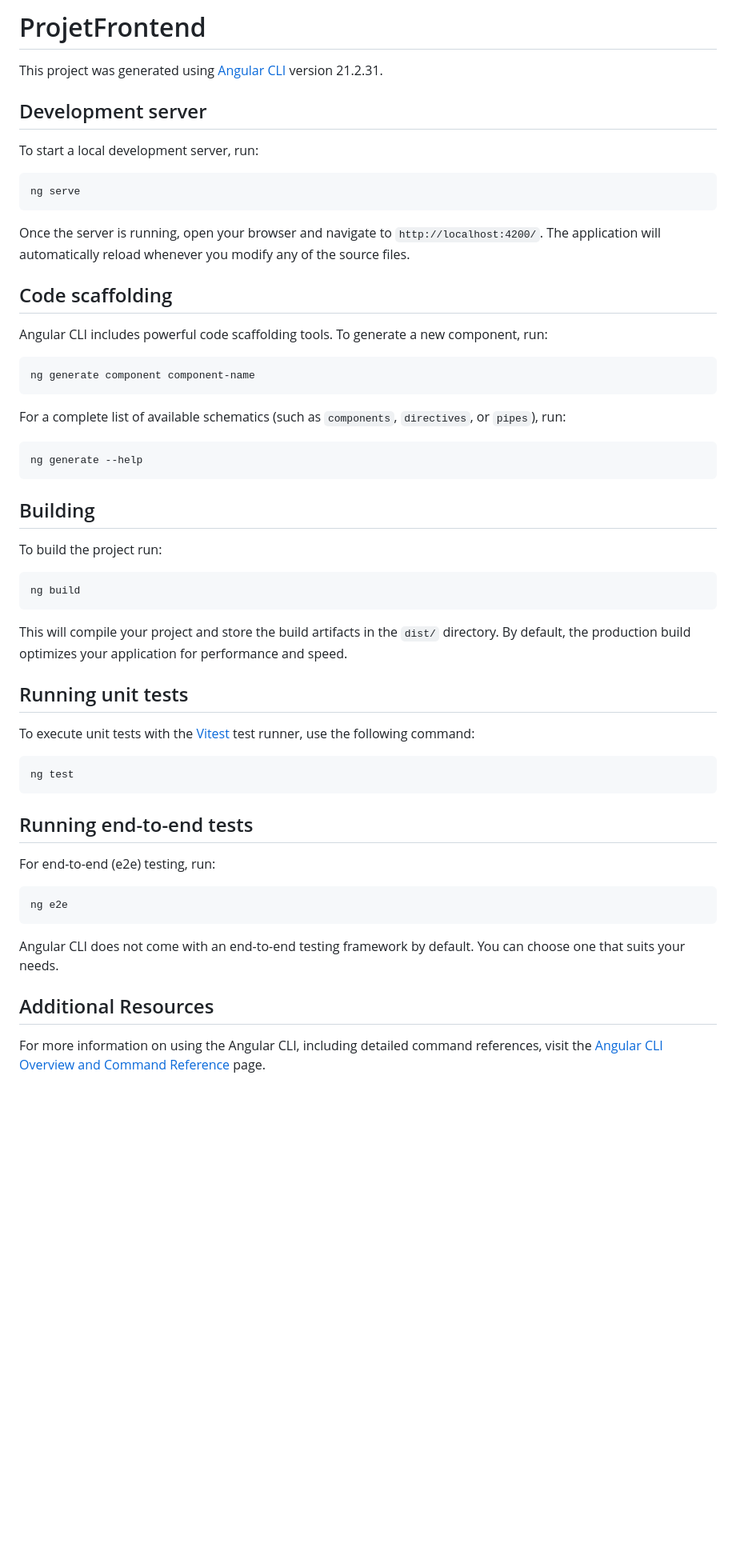
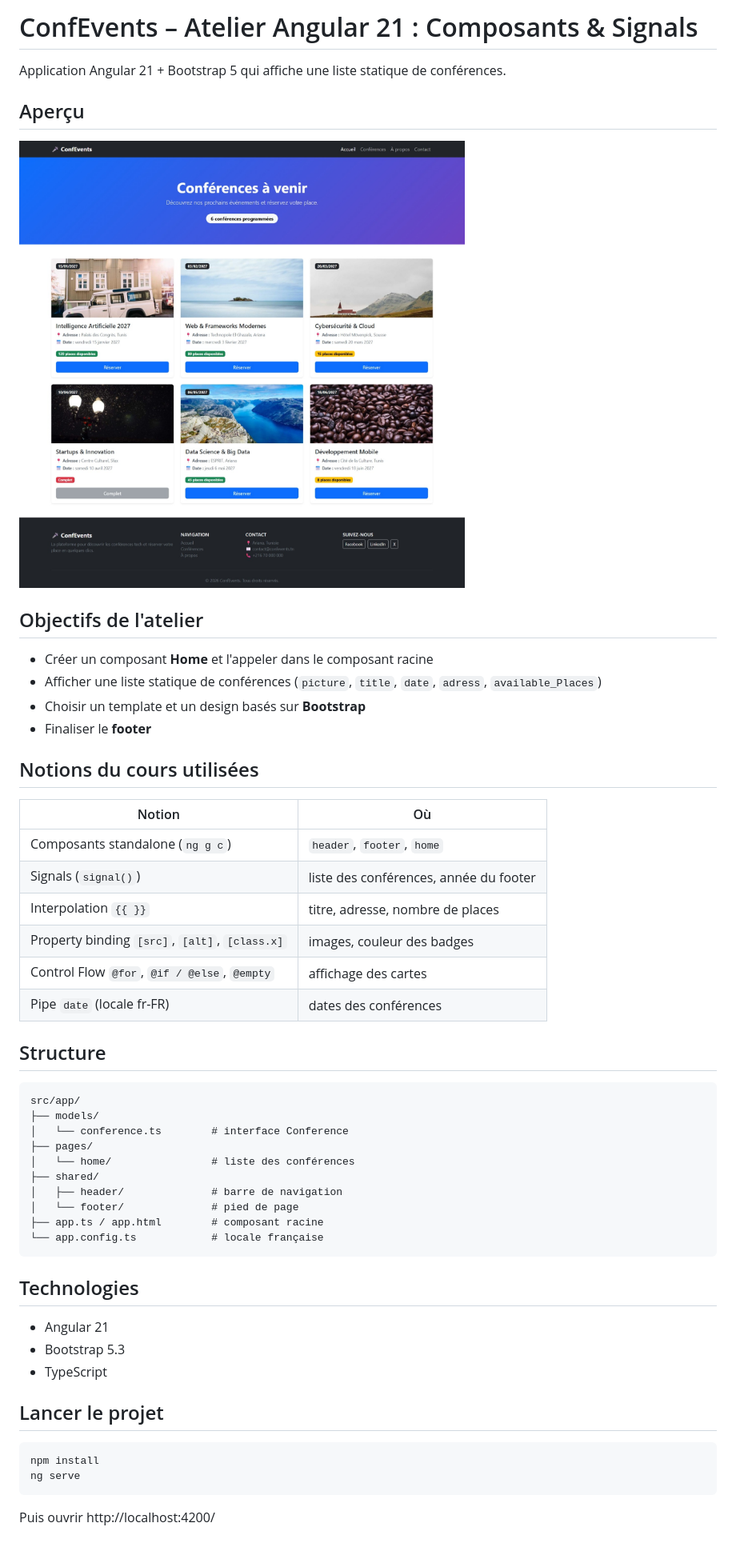
Before and after one commit to sarra-mejbri/Angular_Project, a Markdown page: README.md, the part around the change. Shown at 80% size. Rendered like a GitHub page; pictures changed too: docs/capture-home.jpeg (added); blank space fills up the shorter version.

Commit message:
Ajout du README et de la capture

````diff
--- a/README.md
+++ b/README.md
@@ -1,59 +1,55 @@
-# ProjetFrontend
+# ConfEvents – Atelier Angular 21 : Composants & Signals
 
-This project was generated using [Angular CLI](https://github.com/angular/angular-cli) version 21.2.31.
+Application Angular 21 + Bootstrap 5 qui affiche une liste statique de conférences.
 
-## Development server
+## Aperçu
 
-To start a local development server, run:
+![Page Home](docs/capture-home.jpeg)
+
+## Objectifs de l'atelier
+
+- Créer un composant **Home** et l'appeler dans le composant racine
+- Afficher une liste statique de conférences (`picture`, `title`, `date`, `adress`, `available_Places`)
+- Choisir un template et un design basés sur **Bootstrap**
+- Finaliser le **footer**
+
+## Notions du cours utilisées
+
+| Notion | Où |
+|---|---|
+| Composants standalone (`ng g c`) | `header`, `footer`, `home` |
+| Signals (`signal()`) | liste des conférences, année du footer |
+| Interpolation `{{ }}` | titre, adresse, nombre de places |
+| Property binding `[src]`, `[alt]`, `[class.x]` | images, couleur des badges |
+| Control Flow `@for`, `@if / @else`, `@empty` | affichage des cartes |
+| Pipe `date` (locale fr-FR) | dates des conférences |
+
+## Structure
+
+```
+src/app/
+├── models/
+│   └── conference.ts        # interface Conference
+├── pages/
+│   └── home/                # liste des conférences
+├── shared/
+│   ├── header/              # barre de navigation
+│   └── footer/              # pied de page
+├── app.ts / app.html        # composant racine
+└── app.config.ts            # locale française
+```
+
+## Technologies
+
+- Angular 21
+- Bootstrap 5.3
+- TypeScript
+
+## Lancer le projet
 
 ```bash
+npm install
 ng serve
 ```
 
-Once the server is running, open your browser and navigate to `http://localhost:4200/`. The application will automatically reload whenever you modify any of the source files.
-
-## Code scaffolding
-
-Angular CLI includes powerful code scaffolding tools. To generate a new component, run:
-
-```bash
-ng generate component component-name
-```
-
-For a complete list of available schematics (such as `components`, `directives`, or `pipes`), run:
-
-```bash
-ng generate --help
-```
-
-## Building
-
-To build the project run:
-
-```bash
-ng build
-```
-
-This will compile your project and store the build artifacts in the `dist/` directory. By default, the production build optimizes your application for performance and speed.
-
-## Running unit tests
-
-To execute unit tests with the [Vitest](https://vitest.dev/) test runner, use the following command:
-
-```bash
-ng test
-```
-
-## Running end-to-end tests
-
-For end-to-end (e2e) testing, run:
-
-```bash
-ng e2e
-```
-
-Angular CLI does not come with an end-to-end testing framework by default. You can choose one that suits your needs.
-
-## Additional Resources
-
-For more information on using the Angular CLI, including detailed command references, visit the [Angular CLI Overview and Command Reference](https://angular.dev/tools/cli) page.
+Puis ouvrir http://localhost:4200/
````
